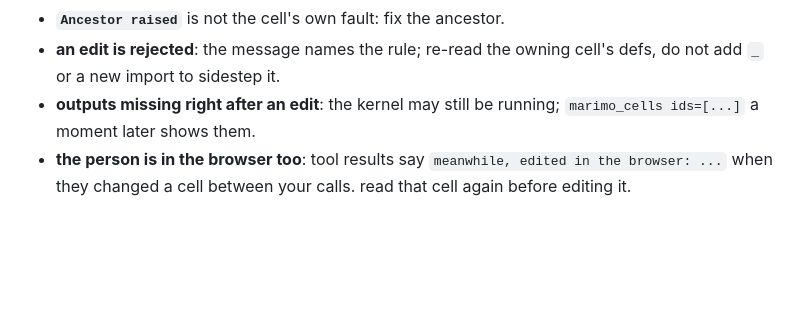
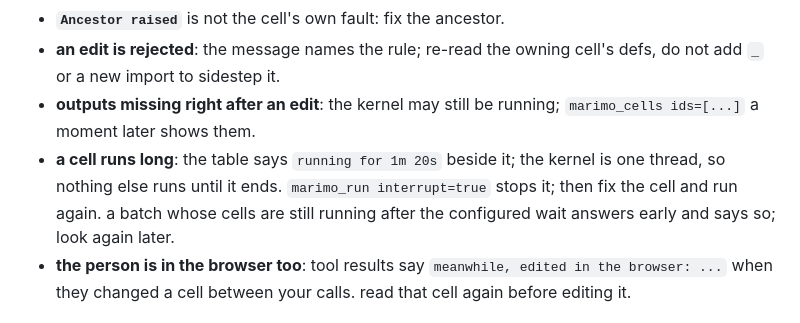
Before and after one commit to Demonstrandum/rho, a Markdown page: skills/marimo/SKILL.md, the part around the change. GitHub-like rendering; blank space fills up the shorter version.

```diff
--- a/skills/marimo/SKILL.md
+++ b/skills/marimo/SKILL.md
@@ -100,6 +100,9 @@ some libraries cache what they found at import time; if a fresh install is not s
 - **`Ancestor raised`** is not the cell's own fault: fix the ancestor.
 - **an edit is rejected**: the message names the rule; re-read the owning cell's defs, do not add `_` or a new import to sidestep it.
 - **outputs missing right after an edit**: the kernel may still be running; `marimo_cells ids=[...]` a moment later shows them.
+- **a cell runs long**: the table says `running for 1m 20s` beside it; the kernel is one thread, so nothing else runs until it ends.
+  `marimo_run interrupt=true` stops it; then fix the cell and run again.
+  a batch whose cells are still running after the configured wait answers early and says so; look again later.
 - **the person is in the browser too**: tool results say `meanwhile, edited in the browser: ...` when they changed a cell between your calls.
   read that cell again before editing it.
 
```
Also changed, not shown: docs/extensions.md (+1 -0 lines).
